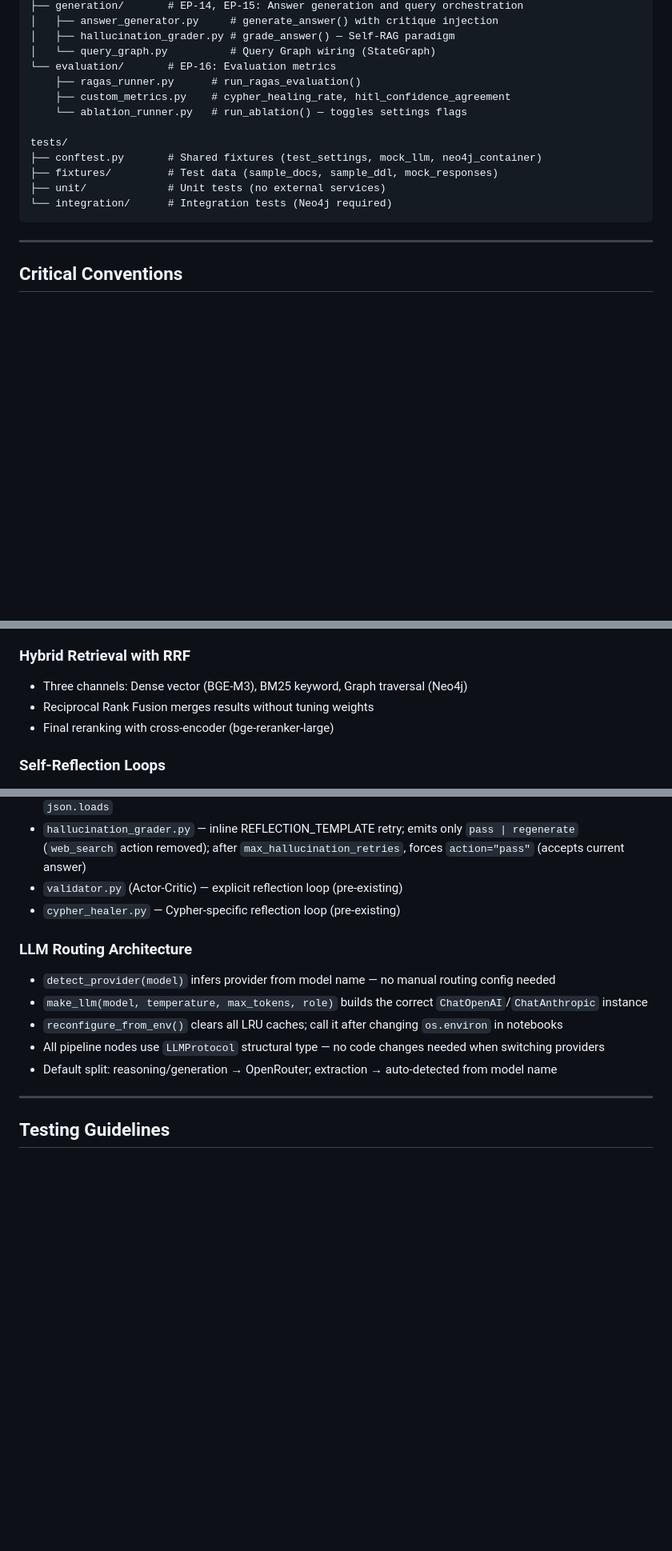
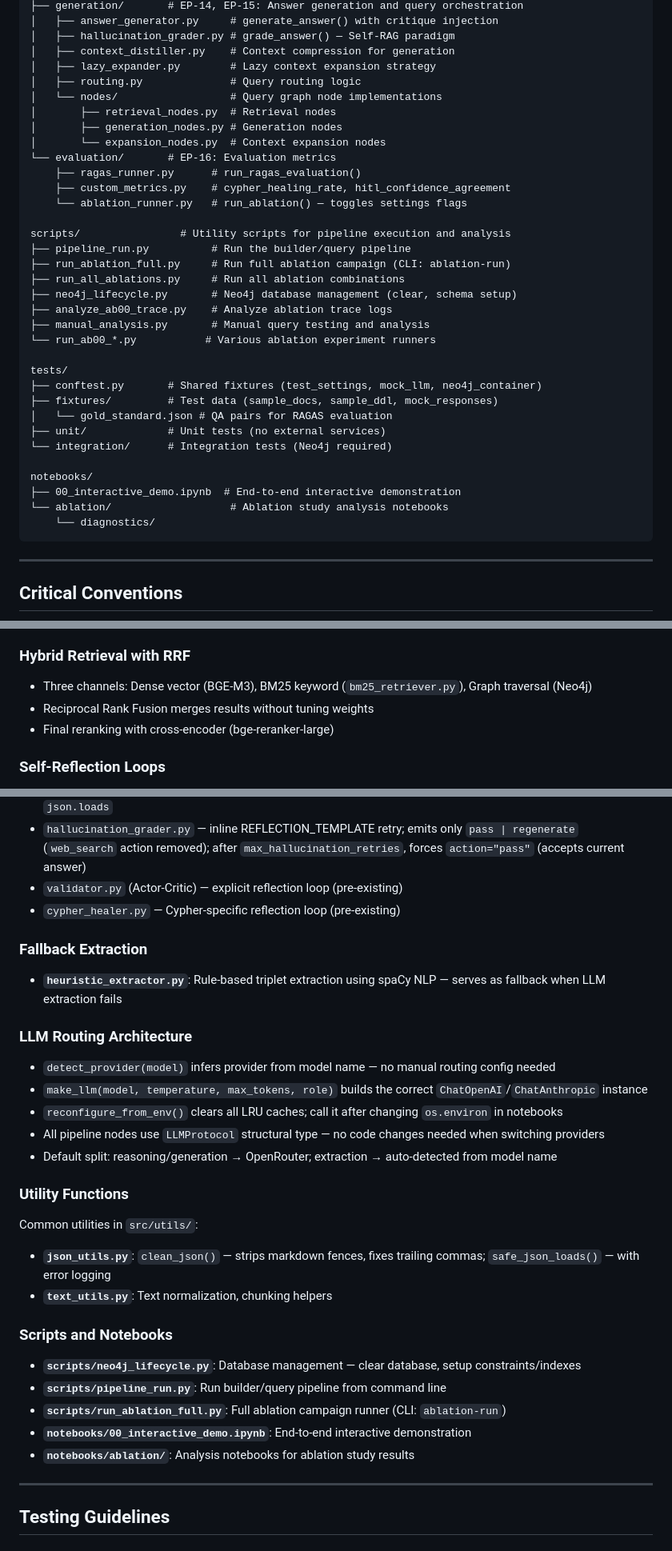
Before and after one commit to LookUpMark/semanticmesh, a Markdown page: CLAUDE.md, 3 parts joined by grey strips. Shown at 80% size. GitHub-like rendering; blank space fills up the shorter version.

````diff
--- a/CLAUDE.md
+++ b/CLAUDE.md
@@ -89,17 +111,38 @@ src/
 ├── generation/       # EP-14, EP-15: Answer generation and query orchestration
 │   ├── answer_generator.py     # generate_answer() with critique injection
 │   ├── hallucination_grader.py # grade_answer() — Self-RAG paradigm
-│   └── query_graph.py          # Query Graph wiring (StateGraph)
+│   ├── context_distiller.py    # Context compression for generation
+│   ├── lazy_expander.py        # Lazy context expansion strategy
+│   ├── routing.py              # Query routing logic
+│   └── nodes/                  # Query graph node implementations
+│       ├── retrieval_nodes.py  # Retrieval nodes
+│       ├── generation_nodes.py # Generation nodes
+│       └── expansion_nodes.py  # Context expansion nodes
 └── evaluation/       # EP-16: Evaluation metrics
     ├── ragas_runner.py      # run_ragas_evaluation()
     ├── custom_metrics.py    # cypher_healing_rate, hitl_confidence_agreement
     └── ablation_runner.py   # run_ablation() — toggles settings flags
 
+scripts/                # Utility scripts for pipeline execution and analysis
+├── pipeline_run.py          # Run the builder/query pipeline
+├── run_ablation_full.py     # Run full ablation campaign (CLI: ablation-run)
+├── run_all_ablations.py     # Run all ablation combinations
+├── neo4j_lifecycle.py       # Neo4j database management (clear, schema setup)
+├── analyze_ab00_trace.py    # Analyze ablation trace logs
+├── manual_analysis.py       # Manual query testing and analysis
+└── run_ab00_*.py           # Various ablation experiment runners
+
 tests/
 ├── conftest.py       # Shared fixtures (test_settings, mock_llm, neo4j_container)
 ├── fixtures/         # Test data (sample_docs, sample_ddl, mock_responses)
+│   └── gold_standard.json # QA pairs for RAGAS evaluation
 ├── unit/             # Unit tests (no external services)
 └── integration/      # Integration tests (Neo4j required)
+
+notebooks/
+├── 00_interactive_demo.ipynb  # End-to-end interactive demonstration
+└── ablation/                   # Ablation study analysis notebooks
+    └── diagnostics/
 ```
 
 ---
@@ -194,7 +243,7 @@ Settings boolean flags to disable pipeline components:
 - Do NOT pass `show_progress_bar` to `model.encode()` — FlagEmbedding propagates kwargs to tokenizer which rejects it
 
 ### Hybrid Retrieval with RRF
-- Three channels: Dense vector (BGE-M3), BM25 keyword, Graph traversal (Neo4j)
+- Three channels: Dense vector (BGE-M3), BM25 keyword (`bm25_retriever.py`), Graph traversal (Neo4j)
 - Reciprocal Rank Fusion merges results without tuning weights
 - Final reranking with cross-encoder (bge-reranker-large)
 
@@ -207,12 +256,27 @@ All JSON-producing LLM nodes implement self-reflection on parse/validation failu
 - `validator.py` (Actor-Critic) — explicit reflection loop (pre-existing)
 - `cypher_healer.py` — Cypher-specific reflection loop (pre-existing)
 
+### Fallback Extraction
+- **`heuristic_extractor.py`**: Rule-based triplet extraction using spaCy NLP — serves as fallback when LLM extraction fails
+
 ### LLM Routing Architecture
 - `detect_provider(model)` infers provider from model name — no manual routing config needed
 - `make_llm(model, temperature, max_tokens, role)` builds the correct `ChatOpenAI`/`ChatAnthropic` instance
 - `reconfigure_from_env()` clears all LRU caches; call it after changing `os.environ` in notebooks
 - All pipeline nodes use `LLMProtocol` structural type — no code changes needed when switching providers
 - Default split: reasoning/generation → OpenRouter; extraction → auto-detected from model name
+
+### Utility Functions
+Common utilities in `src/utils/`:
+- **`json_utils.py`**: `clean_json()` — strips markdown fences, fixes trailing commas; `safe_json_loads()` — with error logging
+- **`text_utils.py`**: Text normalization, chunking helpers
+
+### Scripts and Notebooks
+- **`scripts/neo4j_lifecycle.py`**: Database management — clear database, setup constraints/indexes
+- **`scripts/pipeline_run.py`**: Run builder/query pipeline from command line
+- **`scripts/run_ablation_full.py`**: Full ablation campaign runner (CLI: `ablation-run`)
+- **`notebooks/00_interactive_demo.ipynb`**: End-to-end interactive demonstration
+- **`notebooks/ablation/`**: Analysis notebooks for ablation study results
 
 ---
 
````
Also changed, not shown: other parts of CLAUDE.md (+47 -12 lines), RESEARCH.md (deleted, +0 -376 lines), RESEARCH2.md (deleted, +0 -70 lines).
